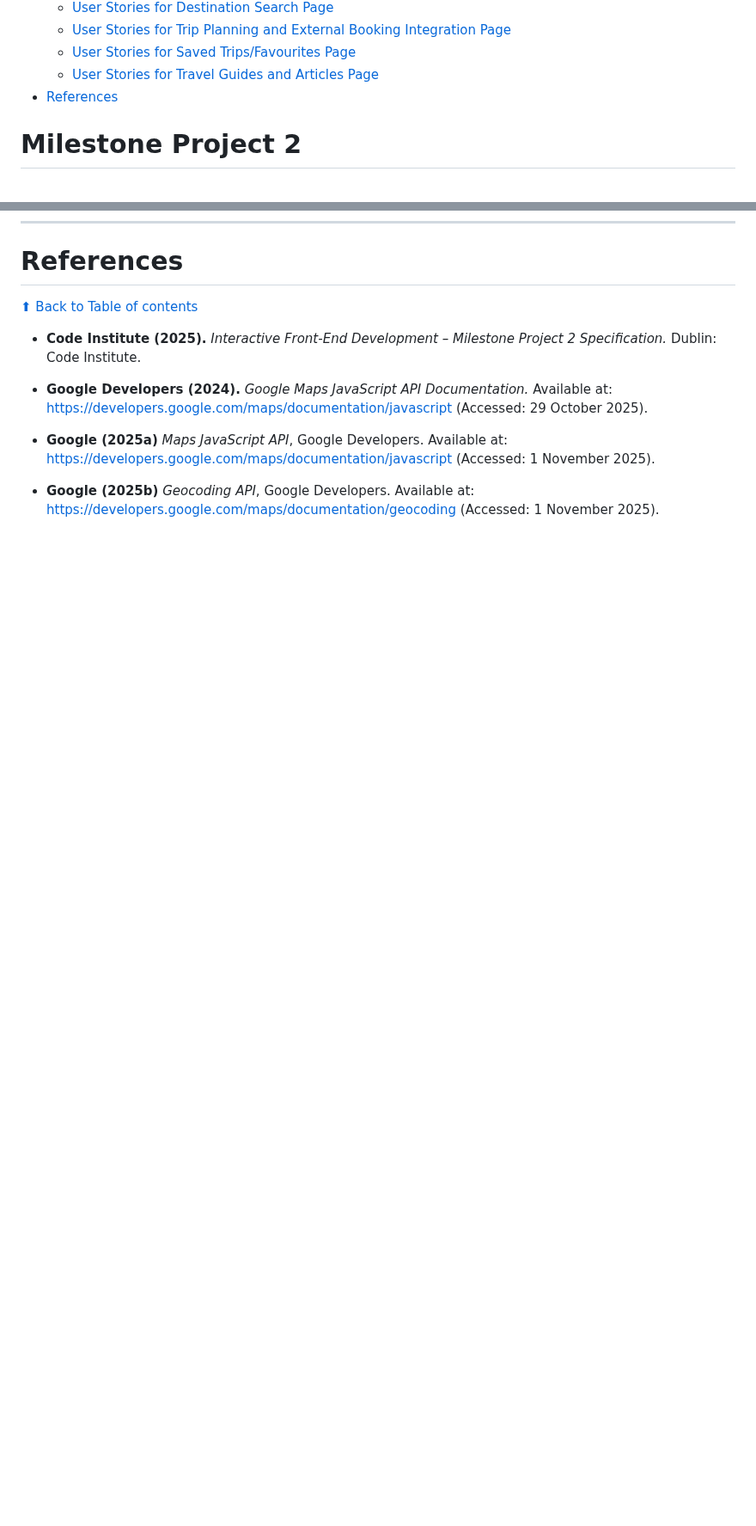
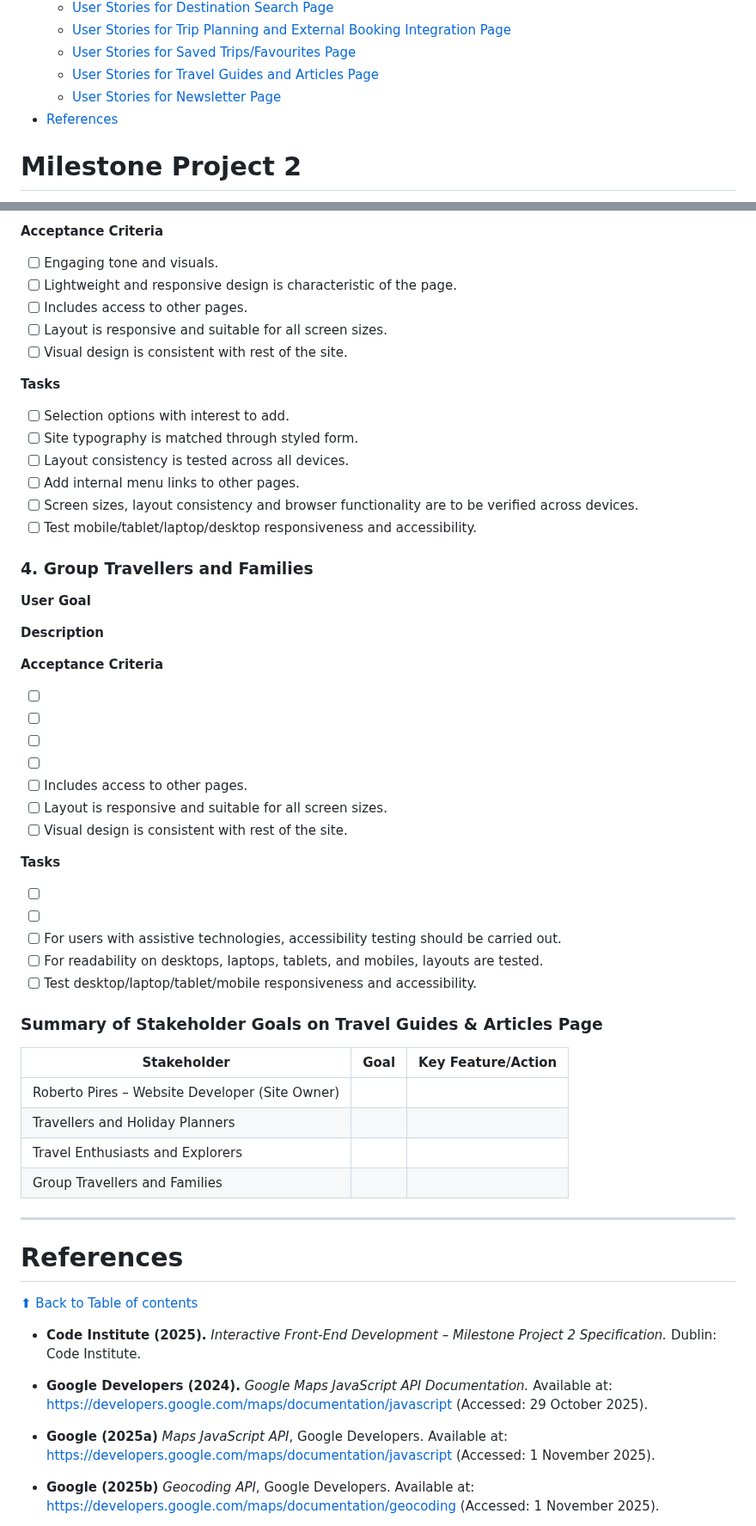
Before and after one commit to rpires71/milestone2, a Markdown page: README.md, 2 parts joined by grey strips. Shown at 86% size. Rendered like a GitHub page; blank space fills up the shorter version.

Commit message:
README - User Stories (version 14)

```diff
--- a/README.md
+++ b/README.md
@@ -28,6 +28,7 @@
   - [User Stories for Trip Planning and External Booking Integration Page](#user-stories-for-trip-planning-and-external-booking-integration-page)
   - [User Stories for Saved Trips/Favourites Page](#user-stories-for-saved-tripsfavourites-page)
   - [User Stories for Travel Guides and Articles Page](#user-stories-for-travel-guides-and-articles-page)
+  - [User Stories for Newsletter Page](#user-stories-for-newsletter-page)
 - [References](#references)
 
 
@@ -1274,3 +1342,57 @@ Appropriate destinations and practical guidance required by families and group t
+**Acceptance Criteria**
+
+- [ ] Engaging tone and visuals.
+- [ ] Lightweight and responsive design is characteristic of the page.
+- [ ] Includes access to other pages.
+- [ ] Layout is responsive and suitable for all screen sizes.
+- [ ] Visual design is consistent with rest of the site.
+
+**Tasks**
+
+- [ ] Selection options with interest to add.
+- [ ] Site typography is matched through styled form.
+- [ ] Layout consistency is tested across all devices.
+- [ ] Add internal menu links to other pages.
+- [ ] Screen sizes, layout consistency and browser functionality are to be verified across devices.
+- [ ] Test mobile/tablet/laptop/desktop responsiveness and accessibility.
+
+### 4. Group Travellers and Families
+
+**User Goal**
+
+
+**Description**
+
+
+**Acceptance Criteria**
+
+- [ ]
+- [ ]
+- [ ]
+- [ ]
+- [ ] Includes access to other pages.
+- [ ] Layout is responsive and suitable for all screen sizes.
+- [ ] Visual design is consistent with rest of the site.
+
+**Tasks**
+
+- [ ]
+- [ ]
+- [ ] For users with assistive technologies, accessibility testing should be carried out.
+- [ ] For readability on desktops, laptops, tablets, and mobiles, layouts are tested.
+- [ ] Test desktop/laptop/tablet/mobile responsiveness and accessibility.
+
+### Summary of Stakeholder Goals on Travel Guides & Articles Page
+
+| Stakeholder         | Goal                                                    | Key Feature/Action                               |
+|---------------------|----------------------------------------------------------|--------------------------------------------------|
+| Roberto Pires – Website Developer (Site Owner)     |       |                  |
+| Travellers and Holiday Planners    |   |   |
+| Travel Enthusiasts and Explorers |   |   |
+| Group Travellers and Families    |          |   |
+
+---
+
 # References
 [⬆ Back to Table of contents](#table-of-contents)
 
```
Also changed, not shown: other parts of README.md (+67 -0 lines).
